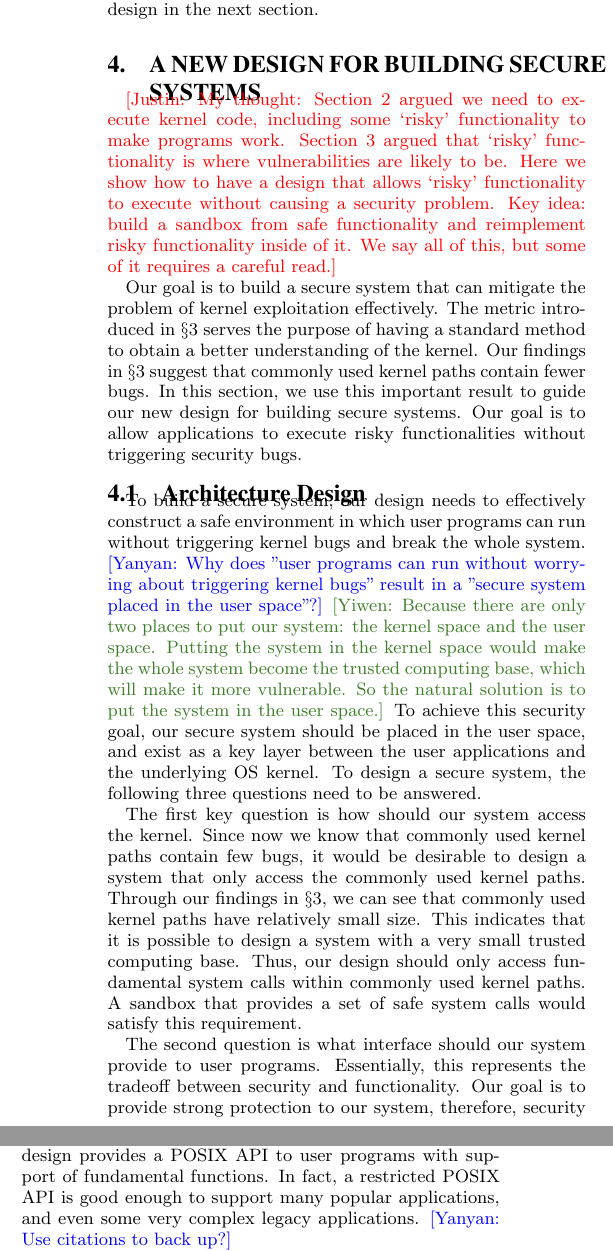
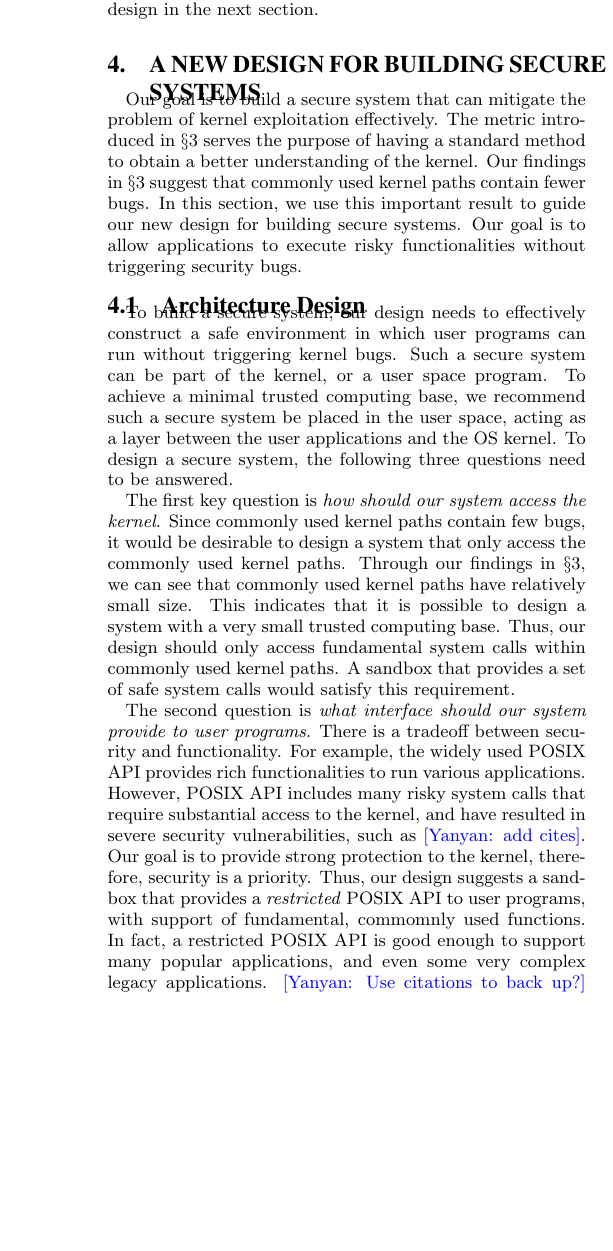
Before and after one commit to detectivelyw/lind_paper_ccs15, a LaTeX paper (paper.tex, which reads design.tex): two parts of the columns of page 5 of 11 before the commit and part of one column of page 5 of 11 after it, the two joined at a grey line, cut so that both start at the same text, the shorter picture padded with empty space. Compiled offline with pdfLaTeX.

Commit message:
edit sec 4

```diff
--- a/design.tex
+++ b/design.tex
@@ -1,13 +1,13 @@
 \section{A New Design for Building Secure Systems}
 \label{sec.design}
 
-\cappos{My thought: Section 2 argued we need to execute kernel code, including
-some `risky' functionality to make programs work.  Section 3 argued that `risky'
-functionality is where vulnerabilities are likely to be.  Here we show how
-to have a design that allows `risky' functionality to execute without
-causing a security problem.  Key idea: build a sandbox from safe functionality
-and reimplement risky functionality inside of it.  We say all of this, but
-some of it requires a careful read.}
+%\cappos{My thought: Section 2 argued we need to execute kernel code, including
+%some `risky' functionality to make programs work.  Section 3 argued that `risky'
+%functionality is where vulnerabilities are likely to be.  Here we show how
+%to have a design that allows `risky' functionality to execute without
+%causing a security problem.  Key idea: build a sandbox from safe functionality
+%and reimplement risky functionality inside of it.  We say all of this, but
+%some of it requires a careful read.}
 
 %\cappos{It is good to make the threat model explicit, but I'm not sure here
 %is the place to do it.  We've already been talking about zero-day kernel
@@ -27,21 +27,23 @@ Our goal is to allow applications to execute risky functionalities without trigg
 
 \subsection{Architecture Design}
 To build a secure system, our design needs to effectively construct a safe environment in which user programs
-can run without triggering kernel bugs and break the whole system.
-\yanyan{Why does "user programs
-can run without worrying about triggering kernel bugs" result in a "secure system placed in the user space"?}
-\yiwen{Because there are only two places to put our system: the kernel space and the user space. Putting the system
-in the kernel space would make the whole system become the trusted computing base, which will make it more vulnerable.
-So the natural solution is to put the system in the user space.}
-To achieve this security goal,
-our secure system should be placed in the user space, and exist as a key layer between the user applications
-and the underlying OS kernel. To design a secure system, the following three
+can run without triggering kernel bugs. Such a secure system can be
+part of the kernel, or a user space program. To achieve a minimal
+trusted computing base, we recommend
+%\yanyan{Why does "user programs
+%can run without worrying about triggering kernel bugs" result in a "secure system placed in the user space"?}
+%\yiwen{Because there are only two places to put our system: the kernel space and the user space. Putting the system
+%in the kernel space would make the whole system become the trusted computing base, which will make it more vulnerable.
+%So the natural solution is to put the system in the user space.}
+%To achieve this security goal,
+such a secure system be placed in the user space, acting as a layer between the user applications
+and the OS kernel. To design a secure system, the following three
 questions need to be answered.
 %First of all, how should our system access the kernel? Secondly, what interface
 %should our system provide to the user programs? Finally, how to implement the inside of our system to make it work?
 
-The first key question is how should our system access the kernel. Since now we know
-that commonly used kernel paths contain few bugs, it would be desirable to design a system that only access the
+The first key question is \textit{how should our system access the kernel}. Since %now we know
+commonly used kernel paths contain few bugs, it would be desirable to design a system that only access the
 commonly used kernel paths. Through our findings in \S{\ref{sec.metric}}, we can see that commonly used kernel paths have relatively
 small size. This indicates that it is possible to design a system with a very small
 trusted computing base. Thus, our design should only access fundamental system
@@ -51,14 +53,20 @@ set of safe system calls would satisfy this requirement.
 %This gives our design a very small trusted computing base that places only very limited trust in the kernel code. Therefore,
 %As a result, our design barely has the chance to trigger kernel bugs and cause serious security problems.
 
-The second question is what interface should our system provide to user programs.
-Essentially, this represents the tradeoff between
-security and functionality. Our goal is to provide strong protection to our system, therefore, security is prioritized. We are willing
-to sacrifice certain functionality if better security can be achieved. \yanyan{I can't understand the relation between functionality vs. security and POSIX API.}
-\yiwen{better functionality support requires more access to the kernel and use of more risky system calls, therefore will result in less security. restricted POSIX API is the
-design decision we made, which puts security as the priority but also provides enough functionality.}
-Thus, our design provides a POSIX API to user programs with
-support of fundamental functions. In fact, a restricted POSIX API is good enough to support many popular applications,
+The second question is \textit{what interface should our system provide to user programs}.
+There is a tradeoff between security and functionality. For example,
+the widely used POSIX API provides rich functionalities to run various
+applications. However, POSIX API includes many risky system calls
+that require substantial access to the kernel, and have resulted in
+severe security vulnerabilities, such as \yanyan{add cites}.
+Our goal is to provide strong protection to the kernel, therefore,
+security is a priority.
+%\yanyan{I can't understand the relation between functionality vs. security and POSIX API.}
+%\yiwen{better functionality support requires more access to the kernel and use of more risky system calls, therefore will result in less security. restricted POSIX API is the
+%design decision we made, which puts security as the priority but also provides enough functionality.}
+Thus, our design suggests a sandbox that provides a \textit{restricted} POSIX API to user programs, with
+support of fundamental, commomnly used functions. In fact, a restricted POSIX API is good enough to support many popular applications,
 and even some very complex legacy applications. \yanyan{Use citations to back up?}
+\yanyan{if restricted API can run complex apps, then we don't
+need to reimplement? Maybe we should remove the last sentence.}
 
-Finally, how to implement our system?
@@ -69,3 +88,5 @@ environment, the reimplementation can construct the POSIX API effectively, witho
+\yanyan{Can we provide a table of safe system calls that we did not
+reimplement + the risky system calls that we reimplemented? Or put
+it on Lind wiki and use an URL to cite it.}
 
 \subsection{Summary}
-We have shown that using our finding that commonly used kernel paths contain few bugs as a key principle, a new design was created
@@ -74,0 +95 @@ popular user applications and legacy programs can be supported by the POSIX API
+Our design accesses only commonly used kernel paths, or safe POSIX
@@ -75,4 +101,4 @@ popular user applications and legacy programs can be supported by the POSIX API
 with the isolation provided by the sandbox.
 
-The design we described here does not rely on any specific technique or tool. To implement our design, it is possible to choose different techniques
+Our design does not rely on any specific technique or tool. To implement our design, it is possible to choose different techniques
 that suit well with specific needs or requirements. In the next section, we describe one implementation of our design.
```
Also changed, not shown: design.tex (29 more changed lines).
